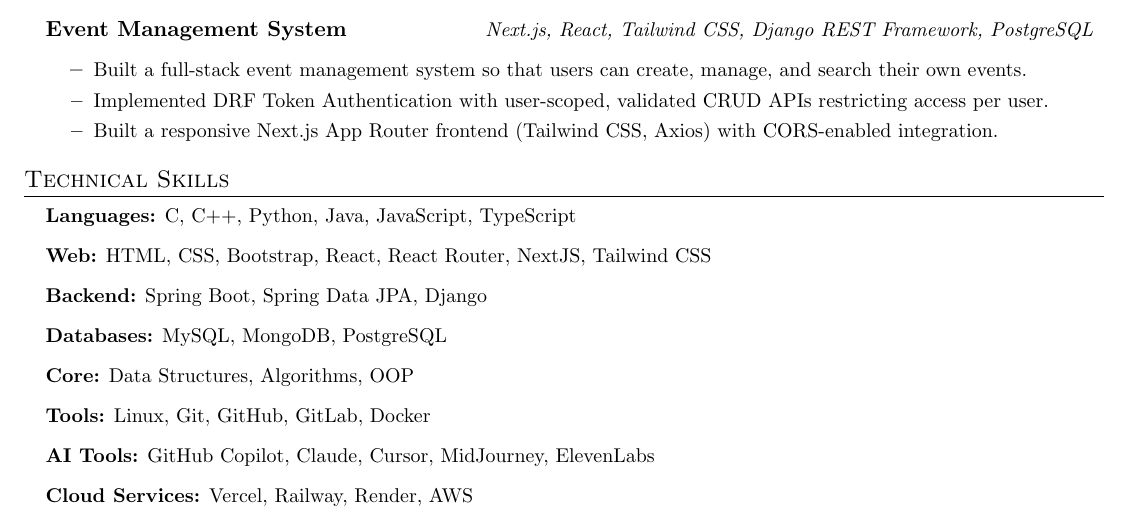
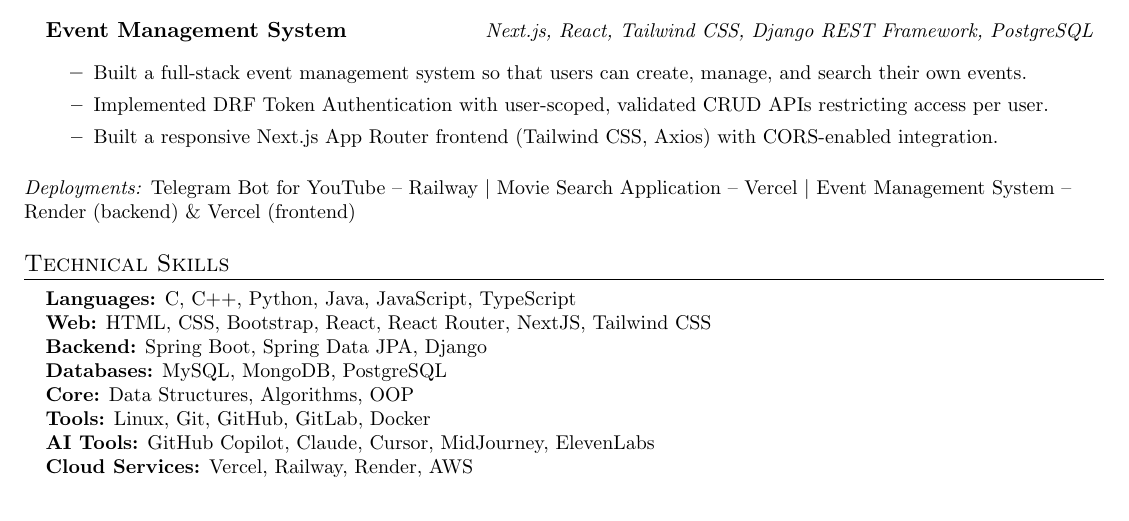
Before and after one commit to srivenkateswaran6002/Resume-Repository, a LaTeX CV (resume.tex): part of the page, cut so that both start at the same text. Compiled offline with pdfLaTeX.

Commit message:
Mention Deployment one line & reduce spacing

```diff
--- a/resume.tex
+++ b/resume.tex
@@ -121,10 +121,12 @@
   \resumeItemListEnd
 
   \resumeSubHeadingListEnd
+  \vspace{2pt}
+  \noindent\small{\textit{Deployments:} Telegram Bot for YouTube -- Railway $|$ Movie Search Application -- \href{VERCEL_LINK_PLACEHOLDER}{Vercel} $|$ Event Management System -- Render (backend) \& Vercel (frontend)}
 
 %-----------TECHNICAL SKILLS-----------
   \section{Technical Skills}
-  \begin{itemize}[leftmargin=0.15in, label={}]
+  \begin{itemize}[leftmargin=0.15in, label={}, itemsep=0pt, parsep=0pt, topsep=2pt]
 \small{
   \item \textbf{Languages:} C, C++, Python, Java, JavaScript, TypeScript
   \item \textbf{Web:} HTML, CSS, Bootstrap, React, React Router, NextJS, Tailwind CSS
```
Also changed, not shown: resume.pdf.
